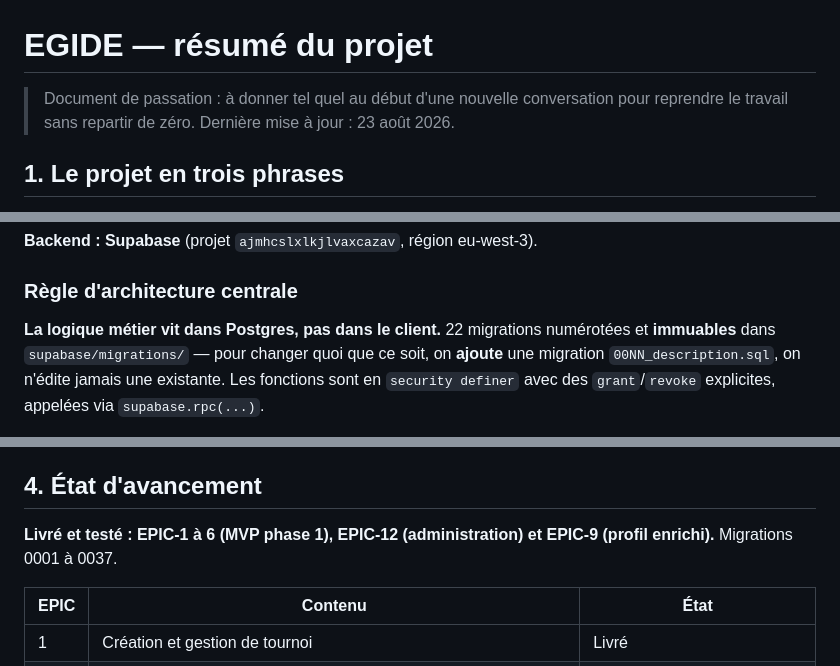
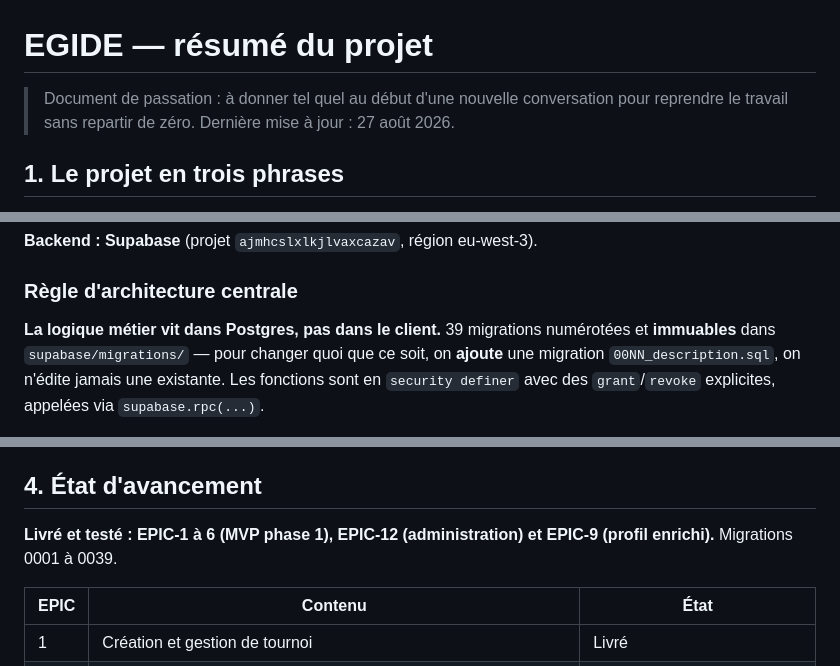
Before and after one commit to nbstylz/egide, a Markdown page: RESUME_PROJET.md, 3 parts joined by grey strips. Drawn GitHub-style.

```diff
--- a/RESUME_PROJET.md
+++ b/RESUME_PROJET.md
@@ -1,7 +1,7 @@
 # EGIDE — résumé du projet
 
 > Document de passation : à donner tel quel au début d'une nouvelle conversation pour
-> reprendre le travail sans repartir de zéro. Dernière mise à jour : 23 août 2026.
+> reprendre le travail sans repartir de zéro. Dernière mise à jour : 27 août 2026.
 
 ## 1. Le projet en trois phrases
 
@@ -27,7 +27,7 @@ deux côtés (`lib/supabase.ts`, `lib/tournaments.ts`, `lib/ordinal.ts`, `hooks/
 
 ### Règle d'architecture centrale
 
-**La logique métier vit dans Postgres, pas dans le client.** 22 migrations numérotées et
+**La logique métier vit dans Postgres, pas dans le client.** 39 migrations numérotées et
 **immuables** dans `supabase/migrations/` — pour changer quoi que ce soit, on **ajoute** une
 migration `00NN_description.sql`, on n'édite jamais une existante. Les fonctions sont en
 `security definer` avec des `grant`/`revoke` explicites, appelées via `supabase.rpc(...)`.
@@ -54,7 +54,7 @@ Fonctions clés : `register_for_tournament`, `promote_waitlist`, `start_tourname
 ## 4. État d'avancement
 
 **Livré et testé : EPIC-1 à 6 (MVP phase 1), EPIC-12 (administration) et EPIC-9 (profil enrichi).**
-Migrations 0001 à 0037.
+Migrations 0001 à 0039.
 
 | EPIC | Contenu | État |
 |---|---|---|
```
Also changed, not shown: other parts of RESUME_PROJET.md (+33 -11 lines).
